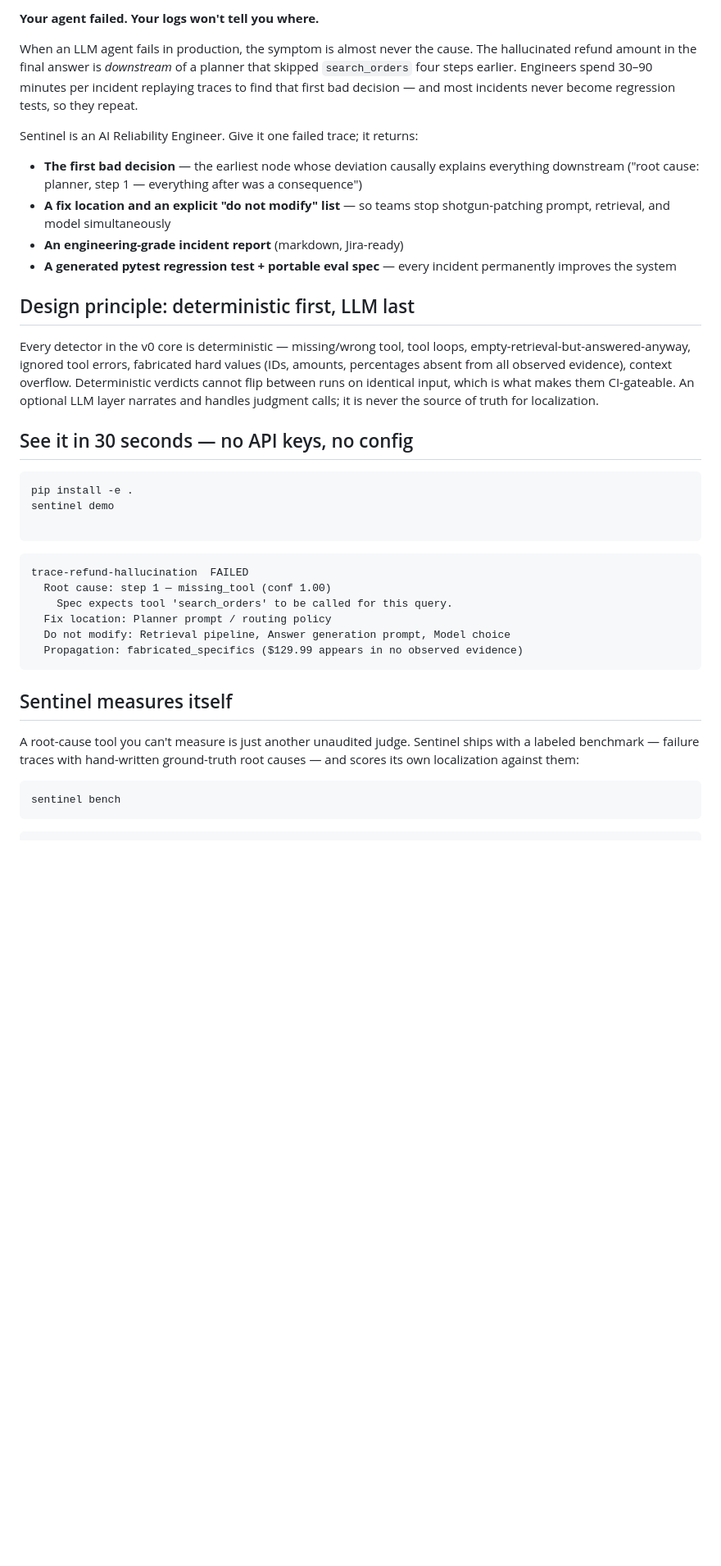
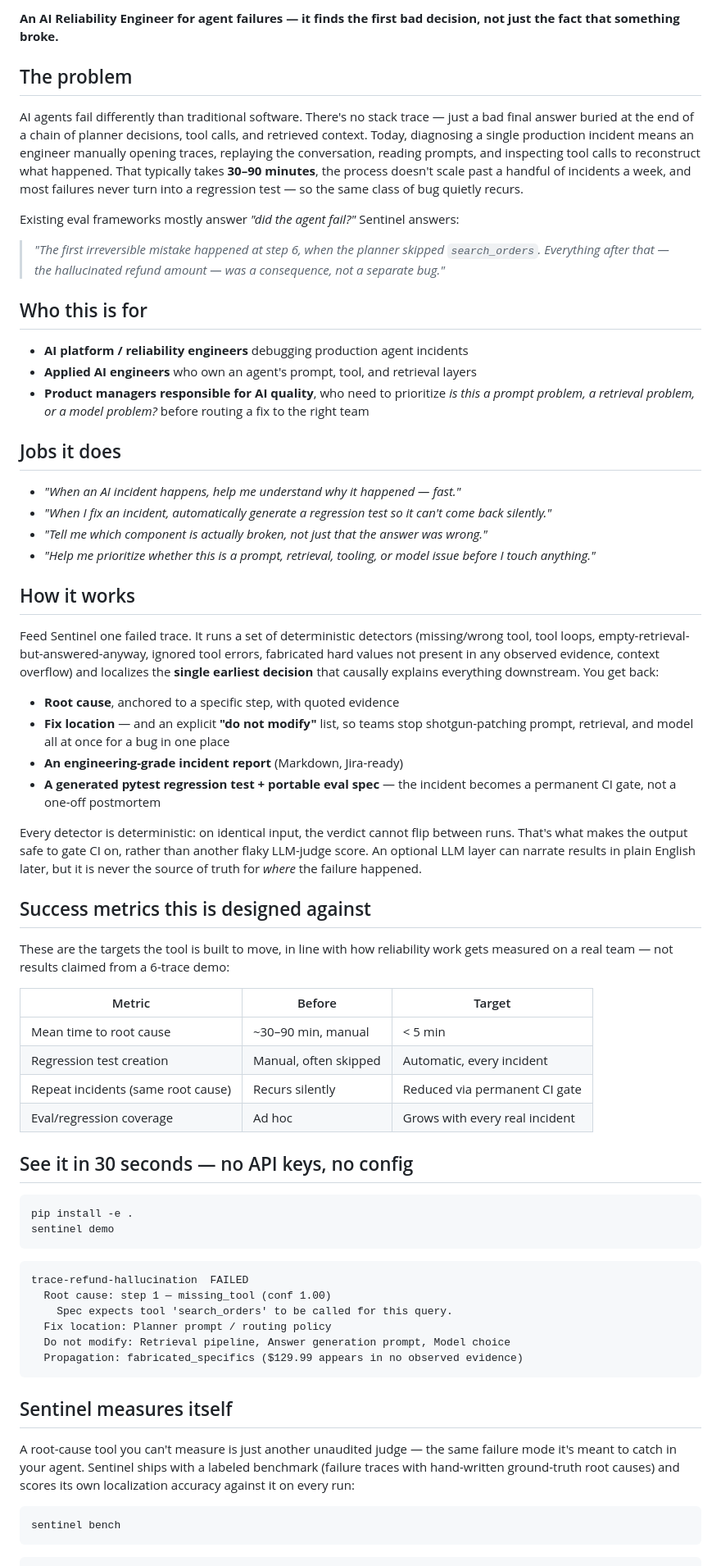
Before and after one commit to vikram-wani/sentinel, a Markdown page: README.md, the part around one of its changes. Shown at 82% size. Rendered like a GitHub page; blank space fills up the shorter version.

Commit message:
Rewrite README with problem framing, target users, and success metrics

````diff
--- a/README.md
+++ b/README.md
@@ -5,37 +4,79 @@
 
-**Your agent failed. Your logs won't tell you where.**
+**An AI Reliability Engineer for agent failures — it finds the first bad decision, not just the fact that something broke.**
 
-When an LLM agent fails in production, the symptom is almost never the cause. The
-hallucinated refund amount in the final answer is *downstream* of a planner that
-skipped `search_orders` four steps earlier. Engineers spend 30–90 minutes per
-incident replaying traces to find that first bad decision — and most incidents
-never become regression tests, so they repeat.
+## The problem
 
-Sentinel is an AI Reliability Engineer. Give it one failed trace; it returns:
+AI agents fail differently than traditional software. There's no stack trace —
+just a bad final answer buried at the end of a chain of planner decisions, tool
+calls, and retrieved context. Today, diagnosing a single production incident
+means an engineer manually opening traces, replaying the conversation, reading
+prompts, and inspecting tool calls to reconstruct what happened. That typically
+takes **30–90 minutes**, the process doesn't scale past a handful of incidents a
+week, and most failures never turn into a regression test — so the same class of
+bug quietly recurs.
 
-- **The first bad decision** — the earliest node whose deviation causally explains
-  everything downstream ("root cause: planner, step 1 — everything after was a consequence")
-- **A fix location and an explicit "do not modify" list** — so teams stop
-  shotgun-patching prompt, retrieval, and model simultaneously
-- **An engineering-grade incident report** (markdown, Jira-ready)
-- **A generated pytest regression test + portable eval spec** — every incident
-  permanently improves the system
+Existing eval frameworks mostly answer *"did the agent fail?"* Sentinel answers:
 
-## Design principle: deterministic first, LLM last
+> *"The first irreversible mistake happened at step 6, when the planner skipped
+> `search_orders`. Everything after that — the hallucinated refund amount — was
+> a consequence, not a separate bug."*
 
-Every detector in the v0 core is deterministic — missing/wrong tool, tool loops,
-empty-retrieval-but-answered-anyway, ignored tool errors, fabricated hard values
-(IDs, amounts, percentages absent from all observed evidence), context overflow.
-Deterministic verdicts cannot flip between runs on identical input, which is what
-makes them CI-gateable. An optional LLM layer narrates and handles judgment calls;
-it is never the source of truth for localization.
+## Who this is for
+
+- **AI platform / reliability engineers** debugging production agent incidents
+- **Applied AI engineers** who own an agent's prompt, tool, and retrieval layers
+- **Product managers responsible for AI quality**, who need to prioritize *is
+  this a prompt problem, a retrieval problem, or a model problem?* before
+  routing a fix to the right team
+
+## Jobs it does
+
+- *"When an AI incident happens, help me understand why it happened — fast."*
+- *"When I fix an incident, automatically generate a regression test so it can't
+  come back silently."*
+- *"Tell me which component is actually broken, not just that the answer was
+  wrong."*
+- *"Help me prioritize whether this is a prompt, retrieval, tooling, or model
+  issue before I touch anything."*
+
+## How it works
+
+Feed Sentinel one failed trace. It runs a set of deterministic detectors
+(missing/wrong tool, tool loops, empty-retrieval-but-answered-anyway, ignored
+tool errors, fabricated hard values not present in any observed evidence,
+context overflow) and localizes the **single earliest decision** that causally
+explains everything downstream. You get back:
+
+- **Root cause**, anchored to a specific step, with quoted evidence
+- **Fix location** — and an explicit **"do not modify"** list, so teams stop
+  shotgun-patching prompt, retrieval, and model all at once for a bug in one place
+- **An engineering-grade incident report** (Markdown, Jira-ready)
+- **A generated pytest regression test + portable eval spec** — the incident
+  becomes a permanent CI gate, not a one-off postmortem
+
+Every detector is deterministic: on identical input, the verdict cannot flip
+between runs. That's what makes the output safe to gate CI on, rather than
+another flaky LLM-judge score. An optional LLM layer can narrate results in
+plain English later, but it is never the source of truth for *where* the
+failure happened.
+
+## Success metrics this is designed against
+
+These are the targets the tool is built to move, in line with how reliability
+work gets measured on a real team — not results claimed from a 6-trace demo:
+
+| Metric | Before | Target |
+|---|---|---|
+| Mean time to root cause | ~30–90 min, manual | < 5 min |
+| Regression test creation | Manual, often skipped | Automatic, every incident |
+| Repeat incidents (same root cause) | Recurs silently | Reduced via permanent CI gate |
+| Eval/regression coverage | Ad hoc | Grows with every real incident |
 
 ## See it in 30 seconds — no API keys, no config
 
 ```
 pip install -e .
 sentinel demo
-
 ```
 
 ```
@@ -49,9 +90,10 @@ trace-refund-hallucination  FAILED
 
 ## Sentinel measures itself
 
-A root-cause tool you can't measure is just another unaudited judge. Sentinel
-ships with a labeled benchmark — failure traces with hand-written ground-truth
-root causes — and scores its own localization against them:
+A root-cause tool you can't measure is just another unaudited judge — the same
+failure mode it's meant to catch in your agent. Sentinel ships with a labeled
+benchmark (failure traces with hand-written ground-truth root causes) and
+scores its own localization accuracy against it on every run:
 
 ```
 sentinel bench
````
Also changed, not shown: other parts of README.md (+16 -8 lines).
